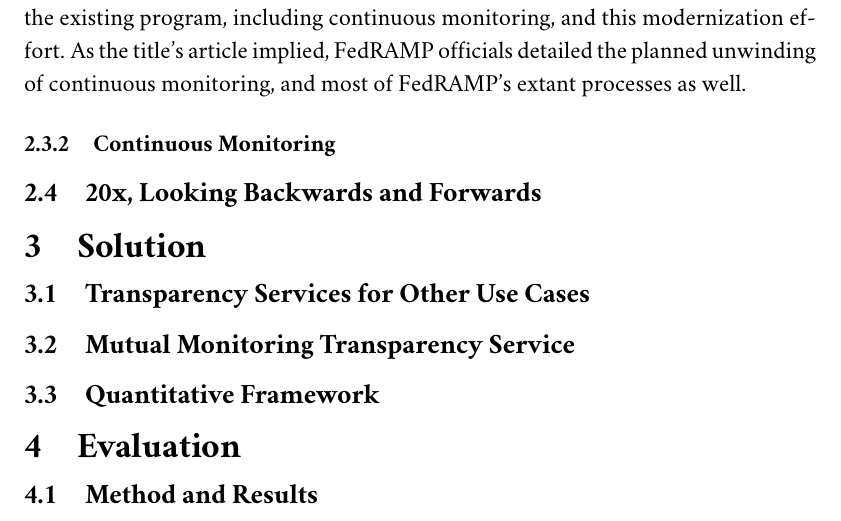
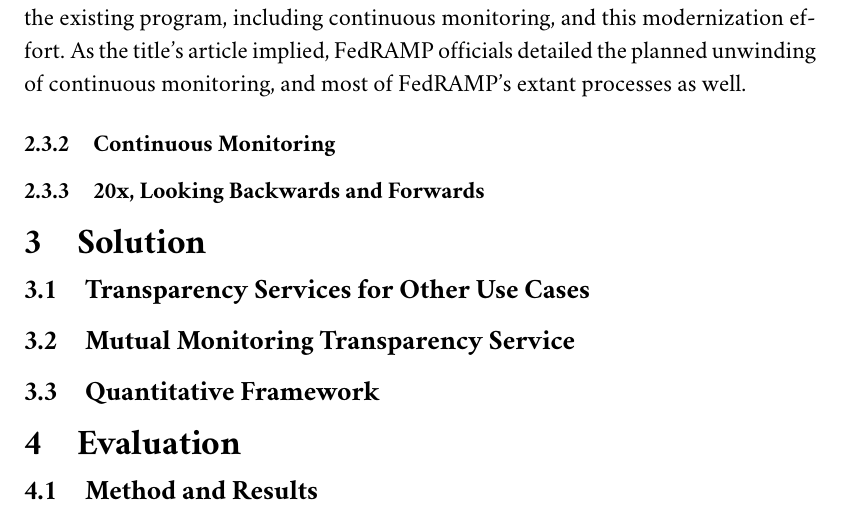
Before and after one commit to aj-stein/practicum, a LaTeX document (paper.tex): part of page 11 of 15, cut so that both start at the same text. Compiled offline with pdfLaTeX.

Commit message:
Woops, 20x subsection->subsubsection for organization

```diff
--- a/paper.tex
+++ b/paper.tex
@@ -111,7 +111,7 @@
 
 % \includegraphics{assets/process_pre20x.png}
 
-\subsection{20x, Looking Backwards and Forwards}
+\subsubsection{20x, Looking Backwards and Forwards}
 
 \section{Solution}
 
```
Also changed, not shown: paper.pdf.
